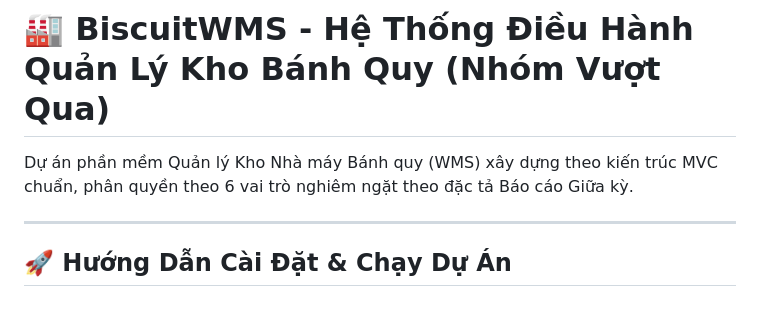
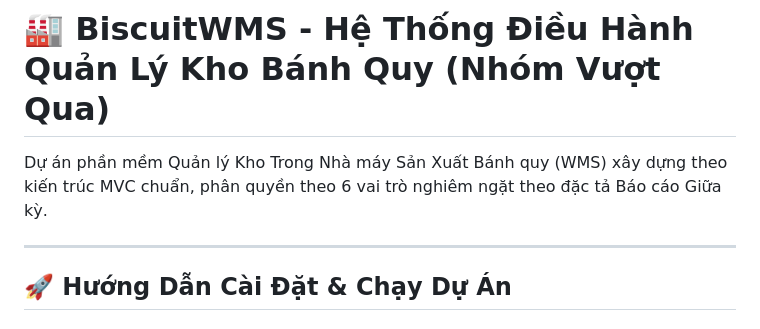
Before and after one commit to ThienPhuc2302/WMS-Vuot-Qua, a Markdown page: README.md, the part around the change. Rendered like a GitHub page.

Commit message:
Update project description in README.md

```diff
--- a/README.md
+++ b/README.md
@@ -1,6 +1,6 @@
 # 🏭 BiscuitWMS - Hệ Thống Điều Hành Quản Lý Kho Bánh Quy (Nhóm Vượt Qua)
 
-Dự án phần mềm Quản lý Kho Nhà máy Bánh quy (WMS) xây dựng theo kiến trúc MVC chuẩn, phân quyền theo 6 vai trò nghiêm ngặt theo đặc tả Báo cáo Giữa kỳ.
+Dự án phần mềm Quản lý Kho Trong Nhà máy Sản Xuất Bánh quy (WMS) xây dựng theo kiến trúc MVC chuẩn, phân quyền theo 6 vai trò nghiêm ngặt theo đặc tả Báo cáo Giữa kỳ.
 
 ---
 
```
